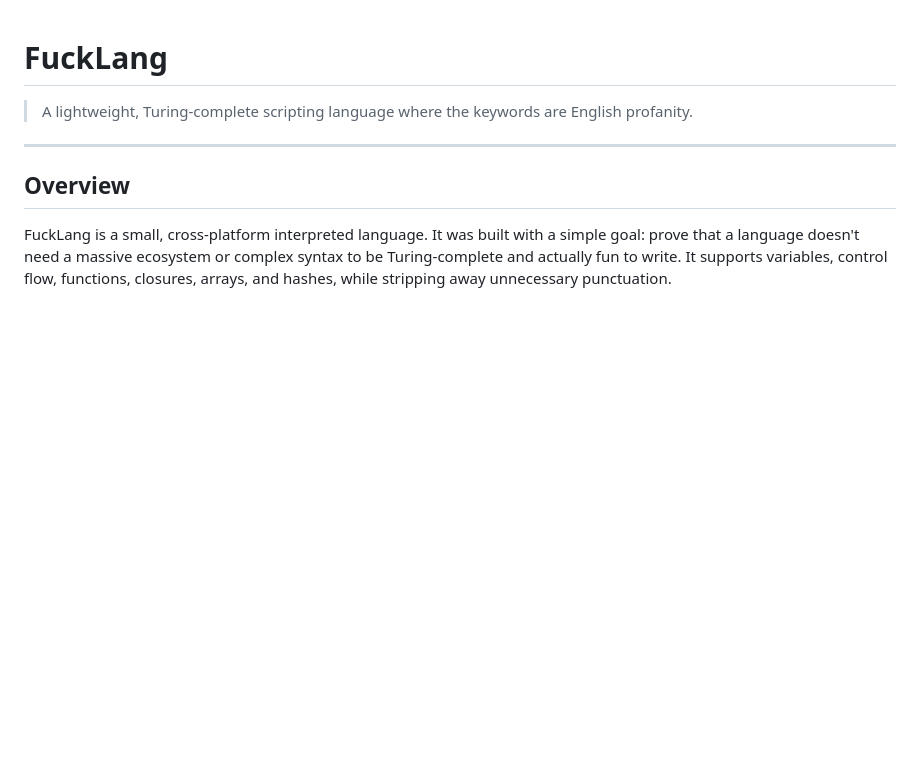
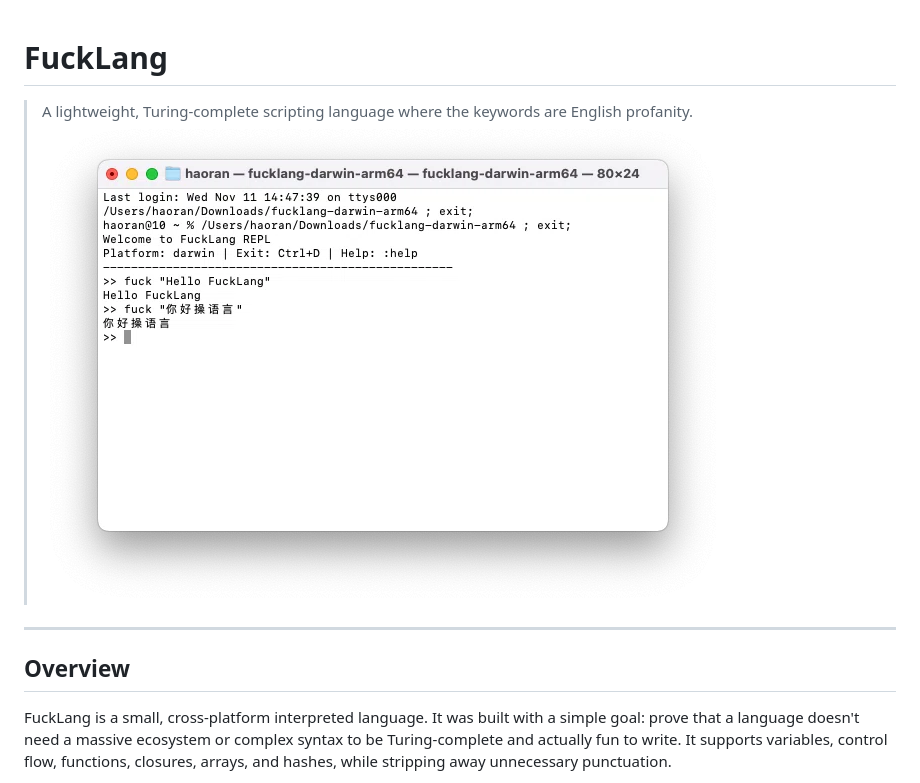
Before and after one commit to CaoHaoran-Dev/FuckLang, a Markdown page: README.md, the part around the change. Drawn GitHub-style; pictures changed too: images/FuckLangDemoImage.png (added); blank space fills up the shorter version.

Commit message:
docs: add demo screenshot to README

```diff
--- a/README.md
+++ b/README.md
@@ -1,7 +1,7 @@
 # FuckLang
 
 > A lightweight, Turing-complete scripting language where the keywords are English profanity.
-
+![FuckLang](images/FuckLangDemoImage.png)
 ---
 
 ## Overview
```
